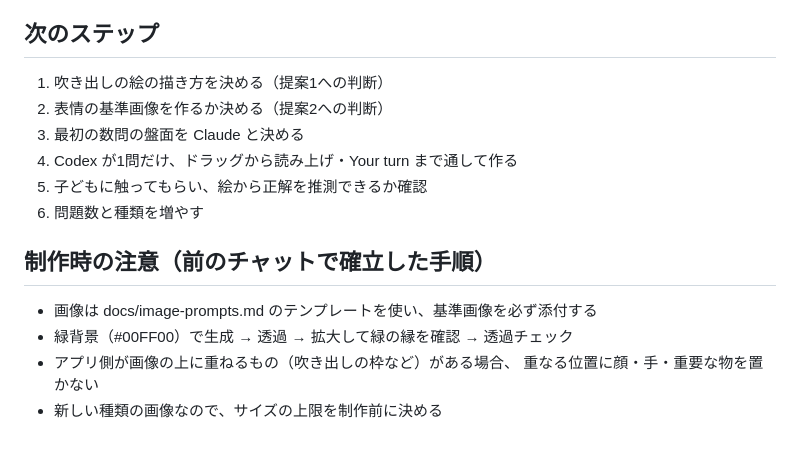
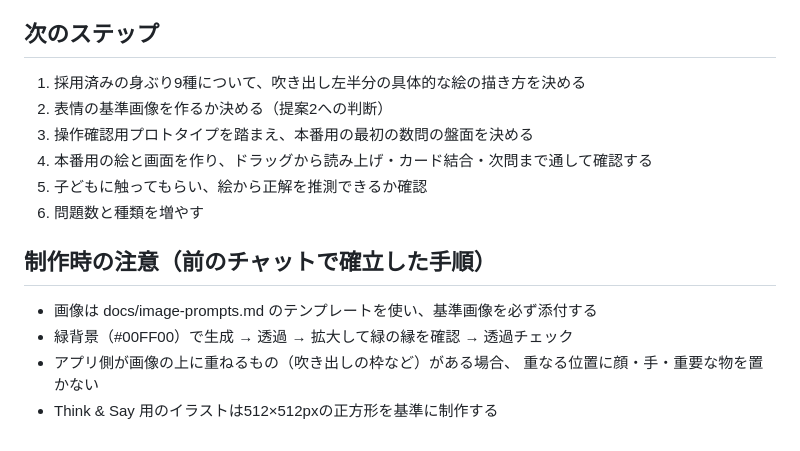
Before and after one commit to common0224-del/ouchieigo, a Markdown page: docs/think-and-say.md, the part around one of its changes. Rendered like a GitHub page.

```diff
--- a/docs/think-and-say.md
+++ b/docs/think-and-say.md
@@ -120,10 +173,10 @@ Think & Say では同じ人物の表情を何種類も描くことになる（
 
 ## 次のステップ
 
-1. 吹き出しの絵の描き方を決める（提案1への判断）
+1. 採用済みの身ぶり9種について、吹き出し左半分の具体的な絵の描き方を決める
 2. 表情の基準画像を作るか決める（提案2への判断）
-3. 最初の数問の盤面を Claude と決める
-4. Codex が1問だけ、ドラッグから読み上げ・Your turn まで通して作る
+3. 操作確認用プロトタイプを踏まえ、本番用の最初の数問の盤面を決める
+4. 本番用の絵と画面を作り、ドラッグから読み上げ・カード結合・次問まで通して確認する
 5. 子どもに触ってもらい、絵から正解を推測できるか確認
 6. 問題数と種類を増やす
 
@@ -133,4 +186,4 @@ Think & Say では同じ人物の表情を何種類も描くことになる（
 - 緑背景（#00FF00）で生成 → 透過 → 拡大して緑の縁を確認 → 透過チェック
 - アプリ側が画像の上に重ねるもの（吹き出しの枠など）がある場合、
   重なる位置に顔・手・重要な物を置かない
-- 新しい種類の画像なので、サイズの上限を制作前に決める
+- Think & Say 用のイラストは512×512pxの正方形を基準に制作する
```
Also changed, not shown: other parts of docs/think-and-say.md (+86 -33 lines).
